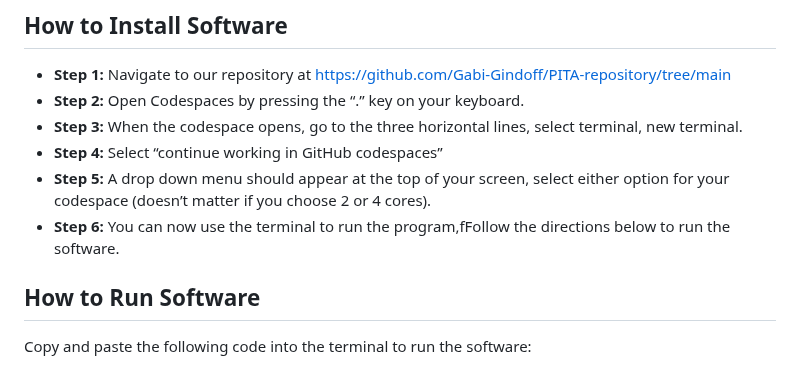
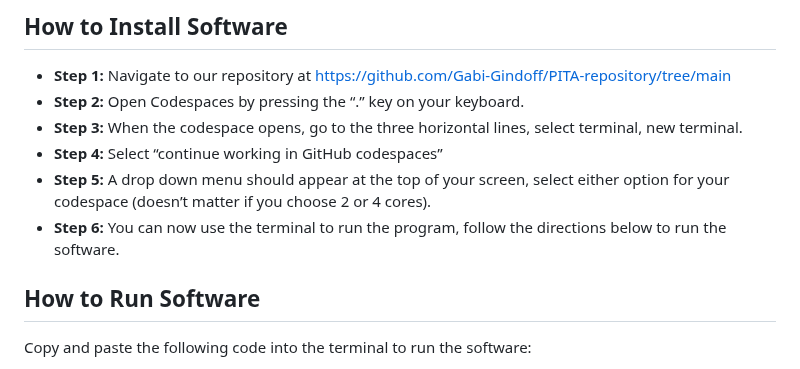
Before and after one commit to Gabi-Gindoff/PITA-repository, a Markdown page: Docs/UserManual.md, the part around the change. Rendered like a GitHub page.

```diff
--- a/Docs/UserManual.md
+++ b/Docs/UserManual.md
@@ -23,7 +23,7 @@ PITA is built on a technological stack that synergizes the collaborative power o
 - **Step 3:** When the codespace opens, go to the three horizontal lines, select terminal, new terminal.
 - **Step 4:** Select “continue working in GitHub codespaces”
 - **Step 5:** A drop down menu should appear at the top of your screen, select either option for your codespace (doesn’t matter if you choose 2 or 4 cores).
-- **Step 6:** You can now use the terminal to run the program,fFollow the directions below to run the software.
+- **Step 6:** You can now use the terminal to run the program, follow the directions below to run the software.
 
 ## How to Run Software
 Copy and paste the following code into the terminal to run the software:
```
